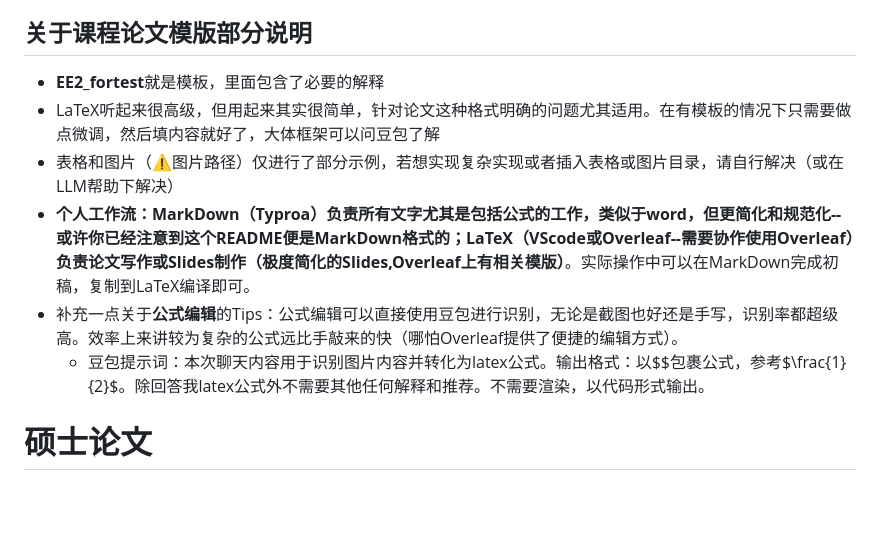
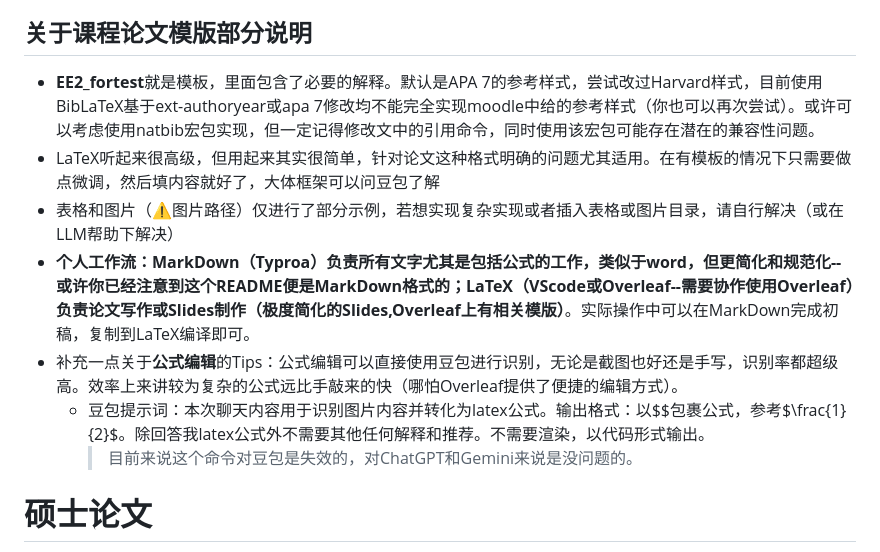
Before and after one commit to yxl-hub/JGS-Thesis, a Markdown page: README.md, the part around the change. GitHub-like rendering; blank space fills up the shorter version.

Commit message:
Enhance README with template and workflow details
Expanded explanation on the EE2_fortest template and its compatibility issues with reference styles. Added tips for using Markdown and LaTeX for document preparation.

Signed-off-by: yxl-hub <82349046+yxl-hub@users.noreply.github.com>

```diff
--- a/README.md
+++ b/README.md
@@ -34,12 +34,13 @@
 
 ## 关于课程论文模版部分说明
 
-- **EE2_fortest**就是模板，里面包含了必要的解释
+- **EE2_fortest**就是模板，里面包含了必要的解释。默认是APA 7的参考样式，尝试改过Harvard样式，目前使用BibLaTeX基于ext-authoryear或apa 7修改均不能完全实现moodle中给的参考样式（你也可以再次尝试）。或许可以考虑使用natbib宏包实现，但一定记得修改文中的引用命令，同时使用该宏包可能存在潜在的兼容性问题。
 - LaTeX听起来很高级，但用起来其实很简单，针对论文这种格式明确的问题尤其适用。在有模板的情况下只需要做点微调，然后填内容就好了，大体框架可以问豆包了解
 - 表格和图片（⚠️图片路径）仅进行了部分示例，若想实现复杂实现或者插入表格或图片目录，请自行解决（或在LLM帮助下解决）
 - **个人工作流：MarkDown（Typroa）负责所有文字尤其是包括公式的工作，类似于word，但更简化和规范化--或许你已经注意到这个README便是MarkDown格式的；LaTeX（VScode或Overleaf--需要协作使用Overleaf）负责论文写作或Slides制作（极度简化的Slides,Overleaf上有相关模版）**。实际操作中可以在MarkDown完成初稿，复制到LaTeX编译即可。
 - 补充一点关于**公式编辑**的Tips：公式编辑可以直接使用豆包进行识别，无论是截图也好还是手写，识别率都超级高。效率上来讲较为复杂的公式远比手敲来的快（哪怕Overleaf提供了便捷的编辑方式）。
   - 豆包提示词：本次聊天内容用于识别图片内容并转化为latex公式。输出格式：以$$包裹公式，参考$\frac{1}{2}$。除回答我latex公式外不需要其他任何解释和推荐。不需要渲染，以代码形式输出。
+    > 目前来说这个命令对豆包是失效的，对ChatGPT和Gemini来说是没问题的。
 # 硕士论文
 [硕士论文模板Github仓库地址](https://github.com/NewFuture/NKThesis)
 
```
